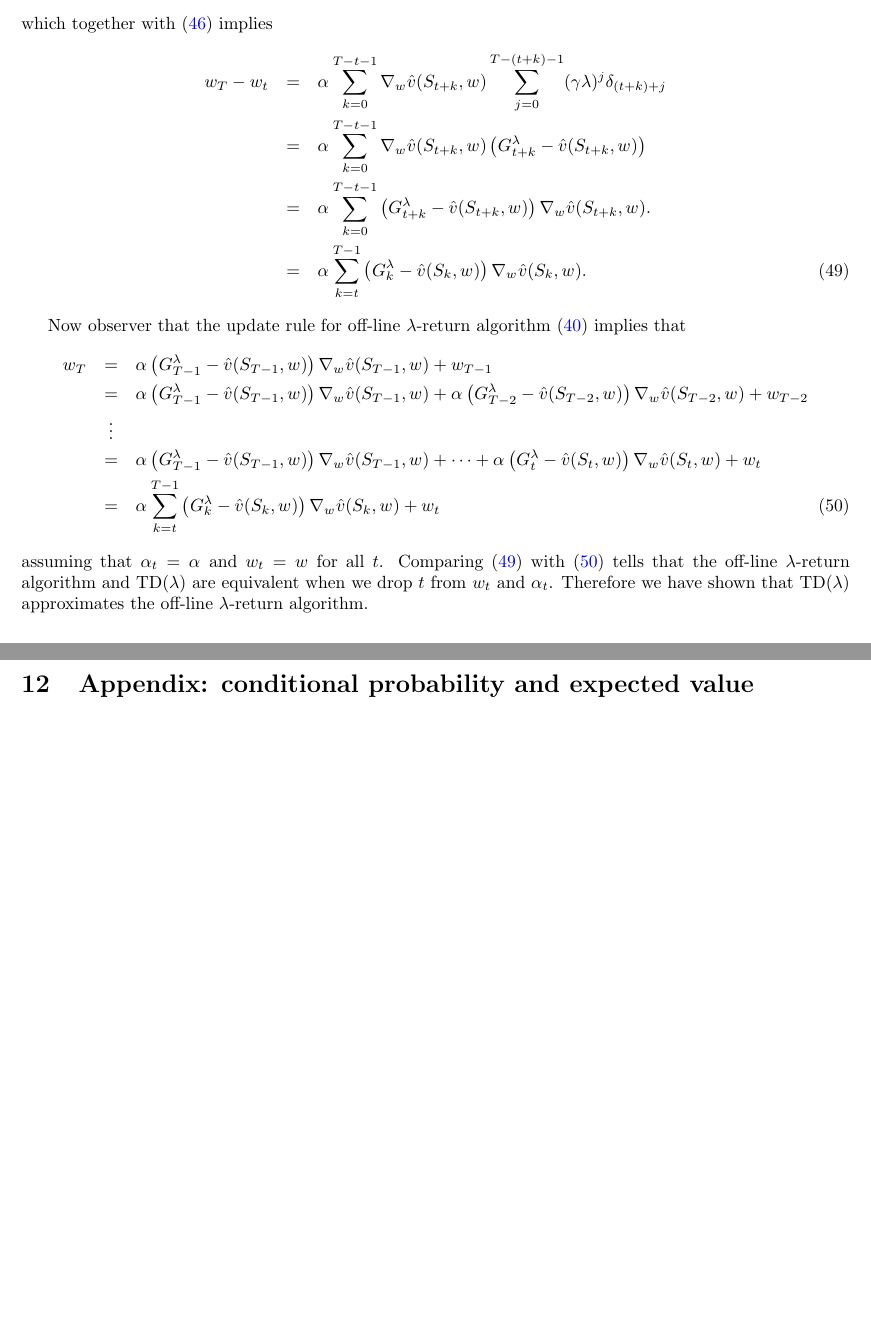
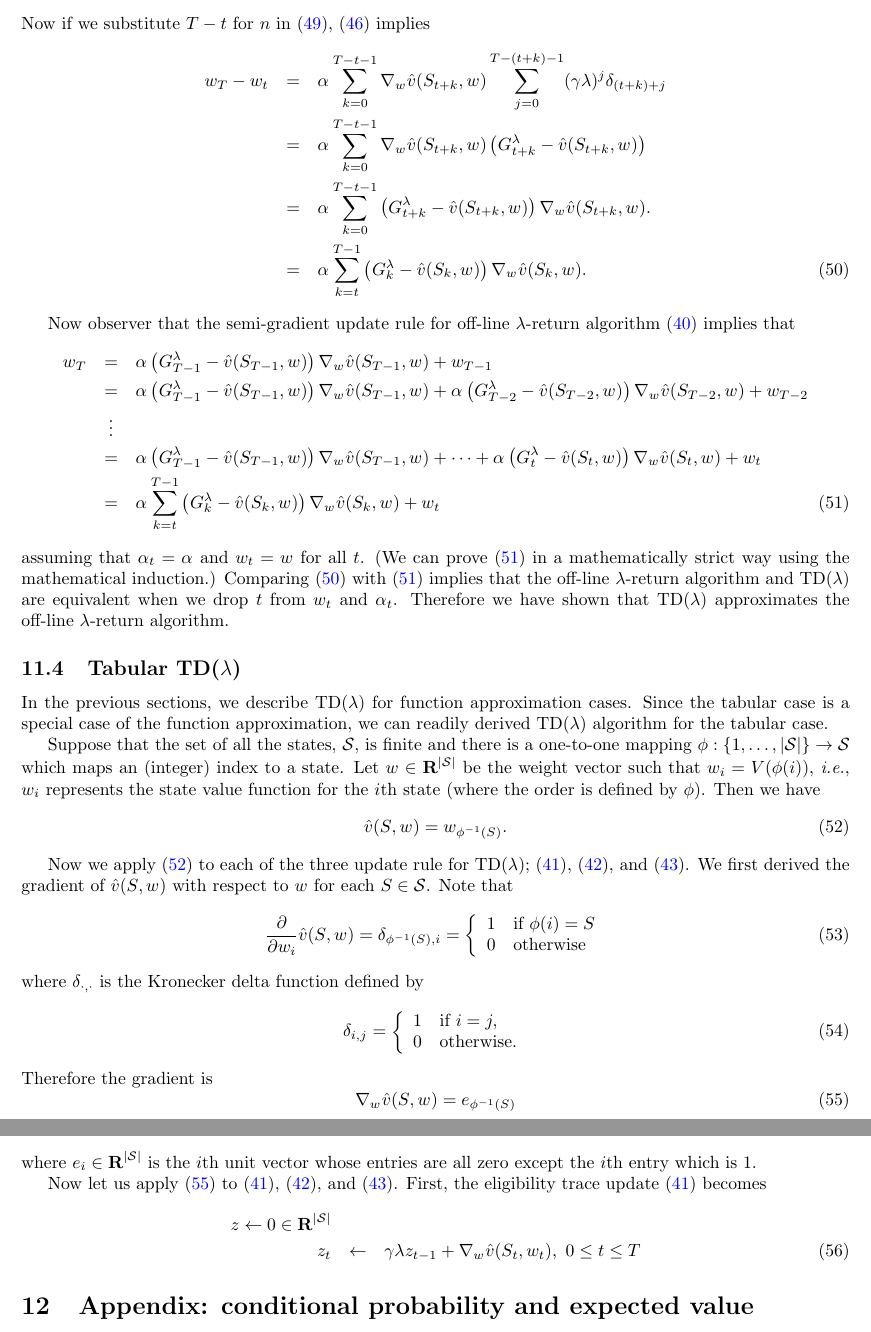
Before and after one commit to sungheeyun/MATH, a LaTeX document (src/reinforcement_learning.tex, which reads src/chp-rl.tex): two parts of pages 27 and 28 of 28, joined at a grey line, cut at the place of the change, the shorter picture padded with empty space. Compiled offline with pdfLaTeX.

Commit message:
Started writing tabular ET part

```diff
--- a/src/chp-rl.tex
+++ b/src/chp-rl.tex
@@ -1765,4 +1773,7 @@ Now combining (\ref{eq:vyduf}) and (\ref{eq:nuasdk}) yields
-which together with (\ref{eq:bysig}) implies
+\sum_{j=0}^{n+t-(t+k)-1} (\df \tdparam)^{j} \tderror{(t+k)+j}.
+\end{eqnarray}
+Now if we substitute $T-t$ for $n$ in (\ref{eq:bgusdf}),
+(\ref{eq:bysig}) implies
 \begin{eqnarray}
 \nonumber
 \wvector{T} - \wvector{t}
@@ -1784,7 +1795,7 @@ which together with (\ref{eq:bysig}) implies
 \label{eq:ishfg}
 \end{eqnarray}
 
-Now observer that the update rule for off-line \tdparam-return algorithm
+Now observer that the semi-gradient update rule for off-line \tdparam-return algorithm
 (\ref{eq:off-line-lambda-return-update}) implies that
 \begin{eqnarray}
 \nonumber
@@ -1815,14 +1826,91 @@ Now observer that the update rule for off-line \tdparam-return algorithm
 \label{eq:gudif}
 \end{eqnarray}
 assuming that $\stepsize{t} = \stepsize{}$ and $\wvector{t}=\wvector{}$ for all $t$.
-Comparing (\ref{eq:ishfg}) with (\ref{eq:gudif}) tells that
+(We can prove (\ref{eq:gudif}) in a mathematically strict way using the mathematical induction.)
+Comparing (\ref{eq:ishfg}) with (\ref{eq:gudif}) implies that
 the off-line \tdparam-return algorithm and TD(\tdparam) are equivalent
 when we drop $t$ from \wvector{t} and \stepsize{t}.
 Therefore we have shown that TD(\tdparam) approximates the off-line \tdparam-return algorithm.
 
 
-
-\newpage
+\subsection{Tabular TD(\tdparam)}
+
+In the previous sections, we describe TD(\tdparam) for function approximation cases.
+Since the tabular case is a special case of the function approximation,
+we can readily derived TD(\tdparam) algorithm for the tabular case.
+
+Suppose that the set of all the states, \stateset, is finite
+and there is a one-to-one mapping $\indexstatemapping: \{1,\ldots, \numstates\} \to \stateset$
+which maps an (integer) index to a state.
+Let $\wvector{} \in \reals^{\numstates}$
+be the weight vector such that
+$\wvector{i} = V(\indexstatemapping(i))$,
+\ie, \wvector{i}\ represents the state value function for the $i$th state
+(where the order is defined by \indexstatemapping).
+Then we have
+\begin{equation}
+\label{eq:appr-val-fcn-tabular-case}
+\valappr(\state{}, \wvector{}) = w_{\indexstatemapping^{-1}(\state{})}.
+\end{equation}
+
+Now we apply (\ref{eq:appr-val-fcn-tabular-case}) to each of the three update rule for TD(\tdparam);
+(\ref{eq:et:et-update}),
+(\ref{eq:et:td-error}),
+and
+(\ref{eq:et:weight-vector-update}).
+We first derived the gradient of $\valappr(\state{}, \wvector{})$ with respect to \wvector{}
+for each $\state{} \in \stateset$.
+Note that
+\begin{equation}
+\frac{\partial}{\partial \wvector{i}} \valappr(\state{}, \wvector{})
+= \delta_{\indexstatemapping^{-1}(\state{}), i}
+= \left\{\begin{array}{ll}
+	1 & \mbox{if } \indexstatemapping(i)= \state{}
+	\\
+	0 & \mbox{otherwise}
+\end{array}\right.
+\end{equation}
+where $\delta_{\cdot, \cdot}$ is the Kronecker delta function
+defined by
+\begin{equation}
+\delta_{i,j}
+= \left\{\begin{array}{ll}
+	1 & \mbox{if } i=j,
+	\\
+	0 & \mbox{otherwise.}
+\end{array}\right.
+\end{equation}
+Therefore the gradient is
+\begin{equation}
+\label{eq:viskgjh}
+\nabla_\wvector{} \valappr(\state{}, \wvector{}) = e_{\indexstatemapping^{-1}(\state{})}
+\end{equation}
+where $e_i\in\reals^\numstates$ is the $i$th unit vector
+whose entries are all zero except the $i$th entry which is $1$.
+
+
+Now let us apply (\ref{eq:viskgjh}) to (\ref{eq:et:et-update}), (\ref{eq:et:td-error}),
+and (\ref{eq:et:weight-vector-update}).
+First, the eligibility trace update (\ref{eq:et:et-update}) becomes
+\begin{eqnarray}
+\nonumber
+\et{} \assign 0 \in \reals^\numstates
+\\
+\et{t} &\assign& \df \tdparam \et{t-1} + \nabla_{\wvector{}} \valappr(\state{t}, \wvector{t}),
+\ 0 \leq t \leq T
+\end{eqnarray}
+
+
+
+
+
+
+
+
+
+
+
+
 \section{Appendix: conditional probability and expected value}
 \label{sec:rl-app}
 
```
Also changed, not shown: src/reinforcement_learning.pdf, src/chp-rl.tex (22 more changed lines).
